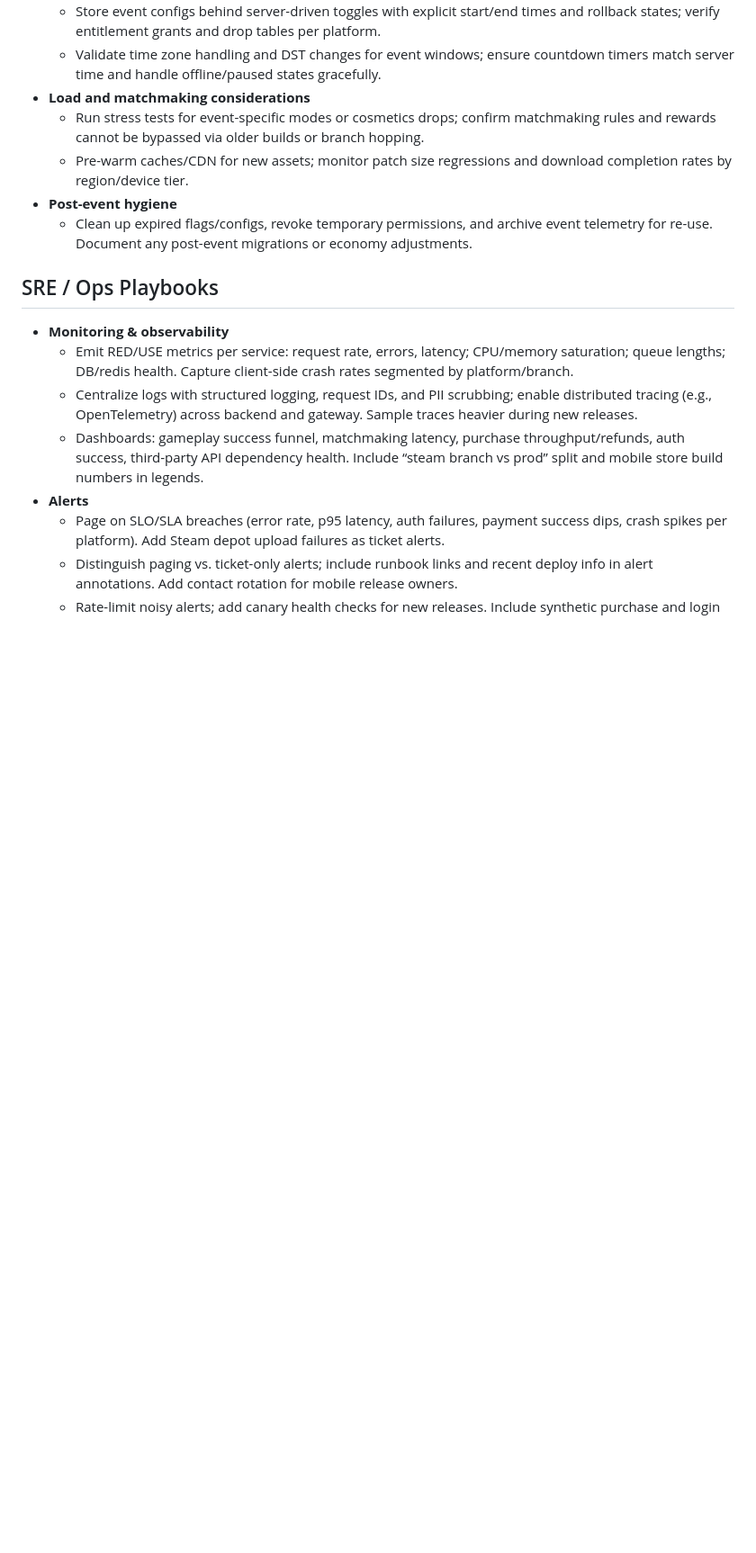
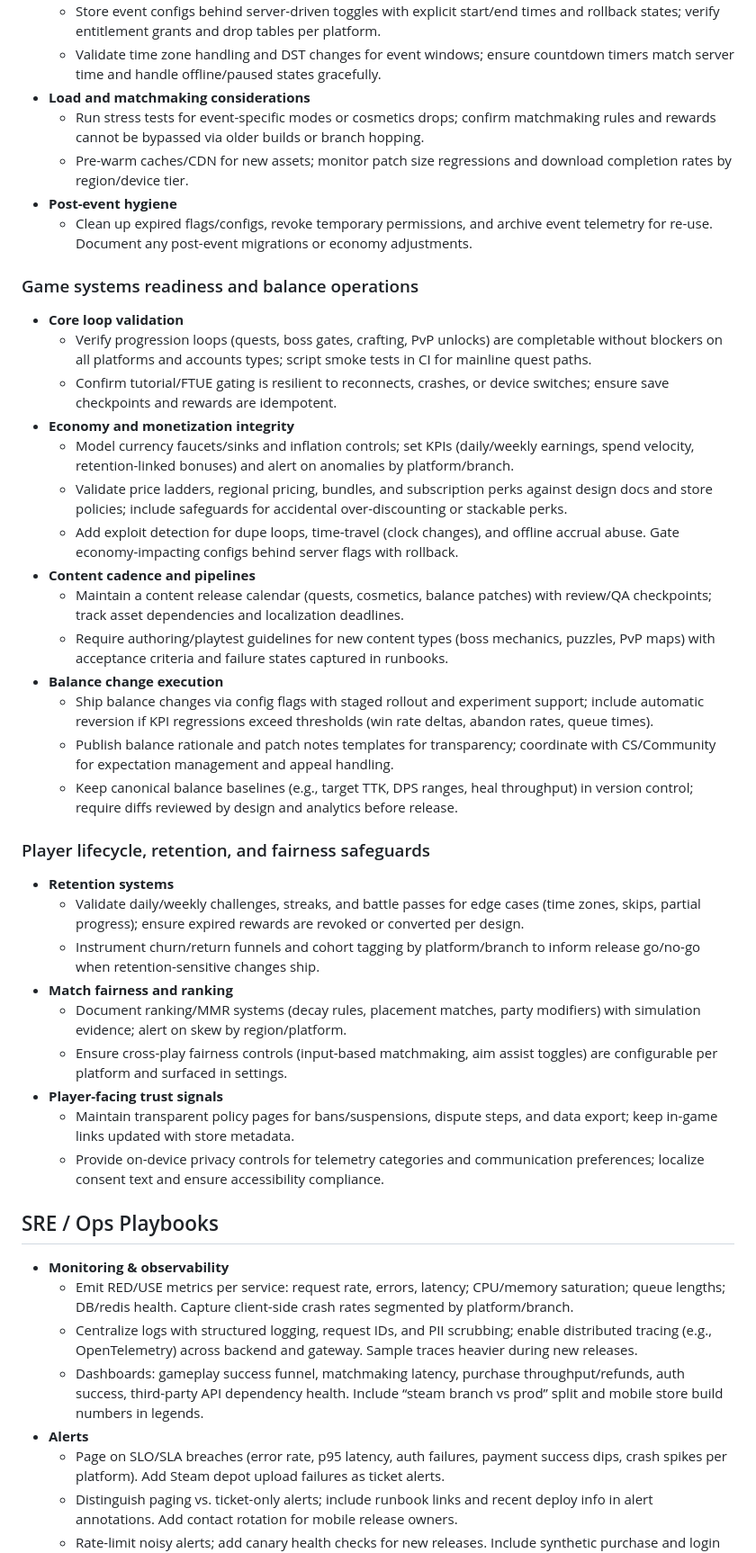
Before and after one commit to Jordondunkerley/pantheon-of-oracles, a Markdown page: docs/release-and-ops.md, the part around the change. Shown at 90% size. Rendered like a GitHub page; blank space fills up the shorter version.

Commit message:
Add game system readiness and fairness safeguards

```diff
--- a/docs/release-and-ops.md
+++ b/docs/release-and-ops.md
@@ -260,6 +260,33 @@ This document summarizes store requirements, deployment automation, and SRE play
 - **Post-event hygiene**
   - Clean up expired flags/configs, revoke temporary permissions, and archive event telemetry for re-use. Document any post-event migrations or economy adjustments.
 
+### Game systems readiness and balance operations
+- **Core loop validation**
+  - Verify progression loops (quests, boss gates, crafting, PvP unlocks) are completable without blockers on all platforms and accounts types; script smoke tests in CI for mainline quest paths.
+  - Confirm tutorial/FTUE gating is resilient to reconnects, crashes, or device switches; ensure save checkpoints and rewards are idempotent.
+- **Economy and monetization integrity**
+  - Model currency faucets/sinks and inflation controls; set KPIs (daily/weekly earnings, spend velocity, retention-linked bonuses) and alert on anomalies by platform/branch.
+  - Validate price ladders, regional pricing, bundles, and subscription perks against design docs and store policies; include safeguards for accidental over-discounting or stackable perks.
+  - Add exploit detection for dupe loops, time-travel (clock changes), and offline accrual abuse. Gate economy-impacting configs behind server flags with rollback.
+- **Content cadence and pipelines**
+  - Maintain a content release calendar (quests, cosmetics, balance patches) with review/QA checkpoints; track asset dependencies and localization deadlines.
+  - Require authoring/playtest guidelines for new content types (boss mechanics, puzzles, PvP maps) with acceptance criteria and failure states captured in runbooks.
+- **Balance change execution**
+  - Ship balance changes via config flags with staged rollout and experiment support; include automatic reversion if KPI regressions exceed thresholds (win rate deltas, abandon rates, queue times).
+  - Publish balance rationale and patch notes templates for transparency; coordinate with CS/Community for expectation management and appeal handling.
+  - Keep canonical balance baselines (e.g., target TTK, DPS ranges, heal throughput) in version control; require diffs reviewed by design and analytics before release.
+
+### Player lifecycle, retention, and fairness safeguards
+- **Retention systems**
+  - Validate daily/weekly challenges, streaks, and battle passes for edge cases (time zones, skips, partial progress); ensure expired rewards are revoked or converted per design.
+  - Instrument churn/return funnels and cohort tagging by platform/branch to inform release go/no-go when retention-sensitive changes ship.
+- **Match fairness and ranking**
+  - Document ranking/MMR systems (decay rules, placement matches, party modifiers) with simulation evidence; alert on skew by region/platform.
+  - Ensure cross-play fairness controls (input-based matchmaking, aim assist toggles) are configurable per platform and surfaced in settings.
+- **Player-facing trust signals**
+  - Maintain transparent policy pages for bans/suspensions, dispute steps, and data export; keep in-game links updated with store metadata.
+  - Provide on-device privacy controls for telemetry categories and communication preferences; localize consent text and ensure accessibility compliance.
+
 ## SRE / Ops Playbooks
 - **Monitoring & observability**
   - Emit RED/USE metrics per service: request rate, errors, latency; CPU/memory saturation; queue lengths; DB/redis health. Capture client-side crash rates segmented by platform/branch.
```
